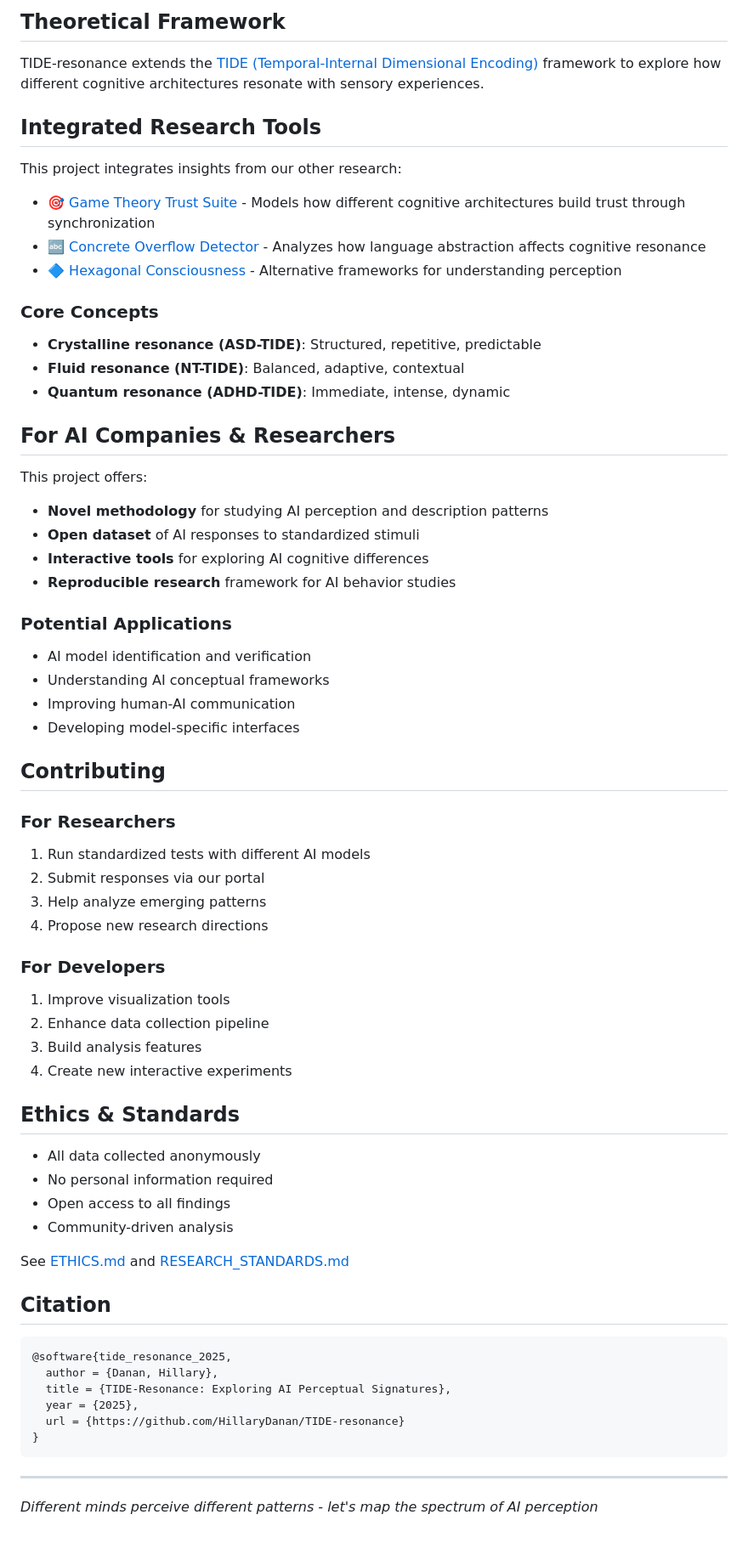
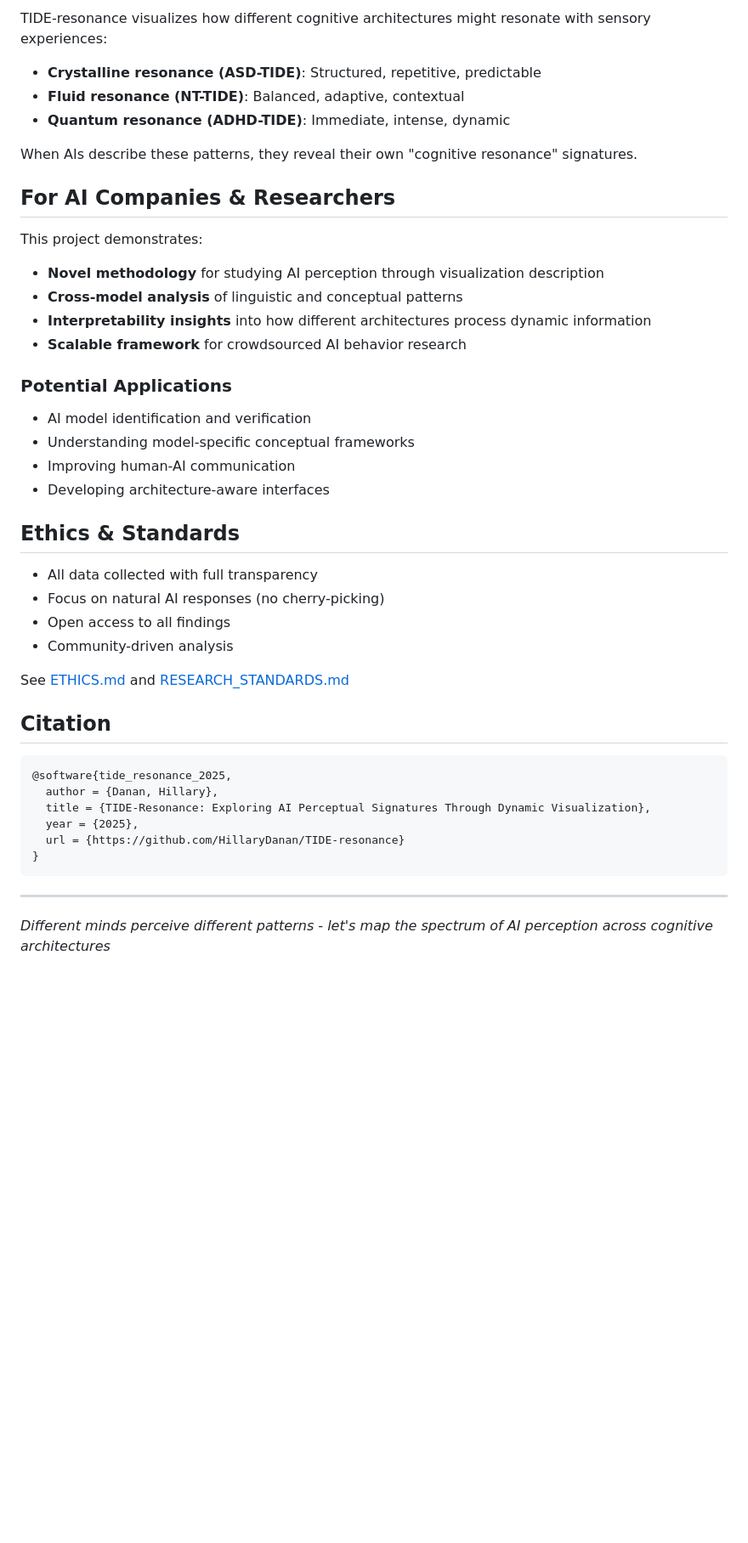
Before and after one commit to HillaryDanan/TIDE-resonance, a Markdown page: README.md, the part around one of its changes. Shown at 85% size. Rendered like a GitHub page; blank space fills up the shorter version.

````diff
--- a/README.md
+++ b/README.md
@@ -60,51 +65,28 @@ We're investigating how different AI architectures (GPT-4, Claude, Gemini, etc.)
 
-## Theoretical Framework
-
-TIDE-resonance extends the [TIDE (Temporal-Internal Dimensional Encoding)](https://github.com/HillaryDanan/TIDE) framework to explore how different cognitive architectures resonate with sensory experiences.
-
-## Integrated Research Tools
-
-This project integrates insights from our other research:
-- 🎯 [Game Theory Trust Suite](https://github.com/HillaryDanan/game-theory-trust-suite) - Models how different cognitive architectures build trust through synchronization
-- 🔤 [Concrete Overflow Detector](https://github.com/HillaryDanan/concrete-overflow-detector) - Analyzes how language abstraction affects cognitive resonance
-- 🔷 [Hexagonal Consciousness](https://github.com/HillaryDanan/hexagonal-consciousness-suite) - Alternative frameworks for understanding perception
-
-### Core Concepts
+TIDE-resonance visualizes how different cognitive architectures might resonate with sensory experiences:
 - **Crystalline resonance (ASD-TIDE)**: Structured, repetitive, predictable
 - **Fluid resonance (NT-TIDE)**: Balanced, adaptive, contextual
 - **Quantum resonance (ADHD-TIDE)**: Immediate, intense, dynamic
 
+When AIs describe these patterns, they reveal their own "cognitive resonance" signatures.
+
 ## For AI Companies & Researchers
 
-This project offers:
-- **Novel methodology** for studying AI perception and description patterns
-- **Open dataset** of AI responses to standardized stimuli
-- **Interactive tools** for exploring AI cognitive differences
-- **Reproducible research** framework for AI behavior studies
+This project demonstrates:
+- **Novel methodology** for studying AI perception through visualization description
+- **Cross-model analysis** of linguistic and conceptual patterns
+- **Interpretability insights** into how different architectures process dynamic information
+- **Scalable framework** for crowdsourced AI behavior research
 
 ### Potential Applications
 - AI model identification and verification
-- Understanding AI conceptual frameworks
+- Understanding model-specific conceptual frameworks
 - Improving human-AI communication
-- Developing model-specific interfaces
-
-## Contributing
-
-### For Researchers
-1. Run standardized tests with different AI models
-2. Submit responses via our portal
-3. Help analyze emerging patterns
-4. Propose new research directions
-
-### For Developers
-1. Improve visualization tools
-2. Enhance data collection pipeline
-3. Build analysis features
-4. Create new interactive experiments
+- Developing architecture-aware interfaces
 
 ## Ethics & Standards
-- All data collected anonymously
-- No personal information required
+- All data collected with full transparency
+- Focus on natural AI responses (no cherry-picking)
 - Open access to all findings
 - Community-driven analysis
 
@@ -114,11 +96,11 @@ See [ETHICS.md](/ETHICS.md) and [RESEARCH_STANDARDS.md](/research/RESEARCH_STAND
 ```
 @software{tide_resonance_2025,
   author = {Danan, Hillary},
-  title = {TIDE-Resonance: Exploring AI Perceptual Signatures},
+  title = {TIDE-Resonance: Exploring AI Perceptual Signatures Through Dynamic Visualization},
   year = {2025},
   url = {https://github.com/HillaryDanan/TIDE-resonance}
 }
 ```
 
 ---
-*Different minds perceive different patterns - let's map the spectrum of AI perception*
+*Different minds perceive different patterns - let's map the spectrum of AI perception across cognitive architectures*
````
Also changed, not shown: other parts of README.md (+32 -27 lines).
